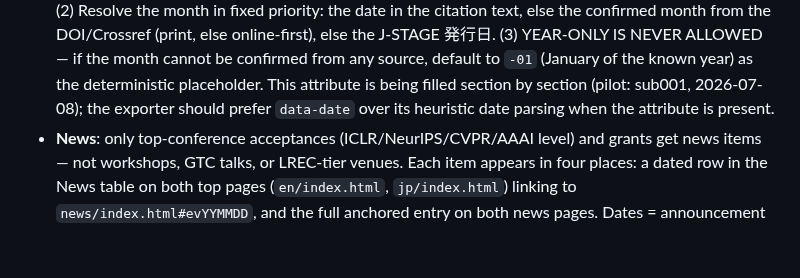
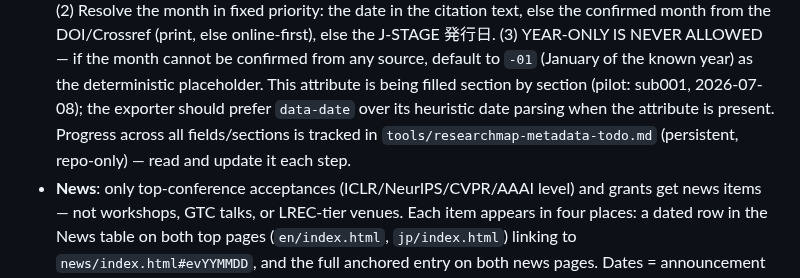
Before and after one commit to rioyokotalab/website, a Markdown page: CLAUDE.md, the part around the change. Drawn GitHub-style; blank space fills up the shorter version.

Commit message:
docs: add persistent researchmap-metadata todo and link from CLAUDE.md

```diff
--- a/CLAUDE.md
+++ b/CLAUDE.md
@@ -202,7 +202,9 @@ end-to-end on 2026-07-04, removing a member from the member page):
   source, default to `-01` (January of the known year) as the deterministic
   placeholder. This attribute is being filled section by section (pilot:
   sub001, 2026-07-08); the exporter should prefer `data-date` over its
-  heuristic date parsing when the attribute is present.
+  heuristic date parsing when the attribute is present. Progress across all
+  fields/sections is tracked in `tools/researchmap-metadata-todo.md`
+  (persistent, repo-only) — read and update it each step.
 - **News**: only top-conference acceptances (ICLR/NeurIPS/CVPR/AAAI level) and
   grants get news items — not workshops, GTC talks, or LREC-tier venues. Each
   item appears in four places: a dated row in the News table on both top pages
```
Also changed, not shown: tools/researchmap-metadata-todo.md (added, +64 -0 lines).
